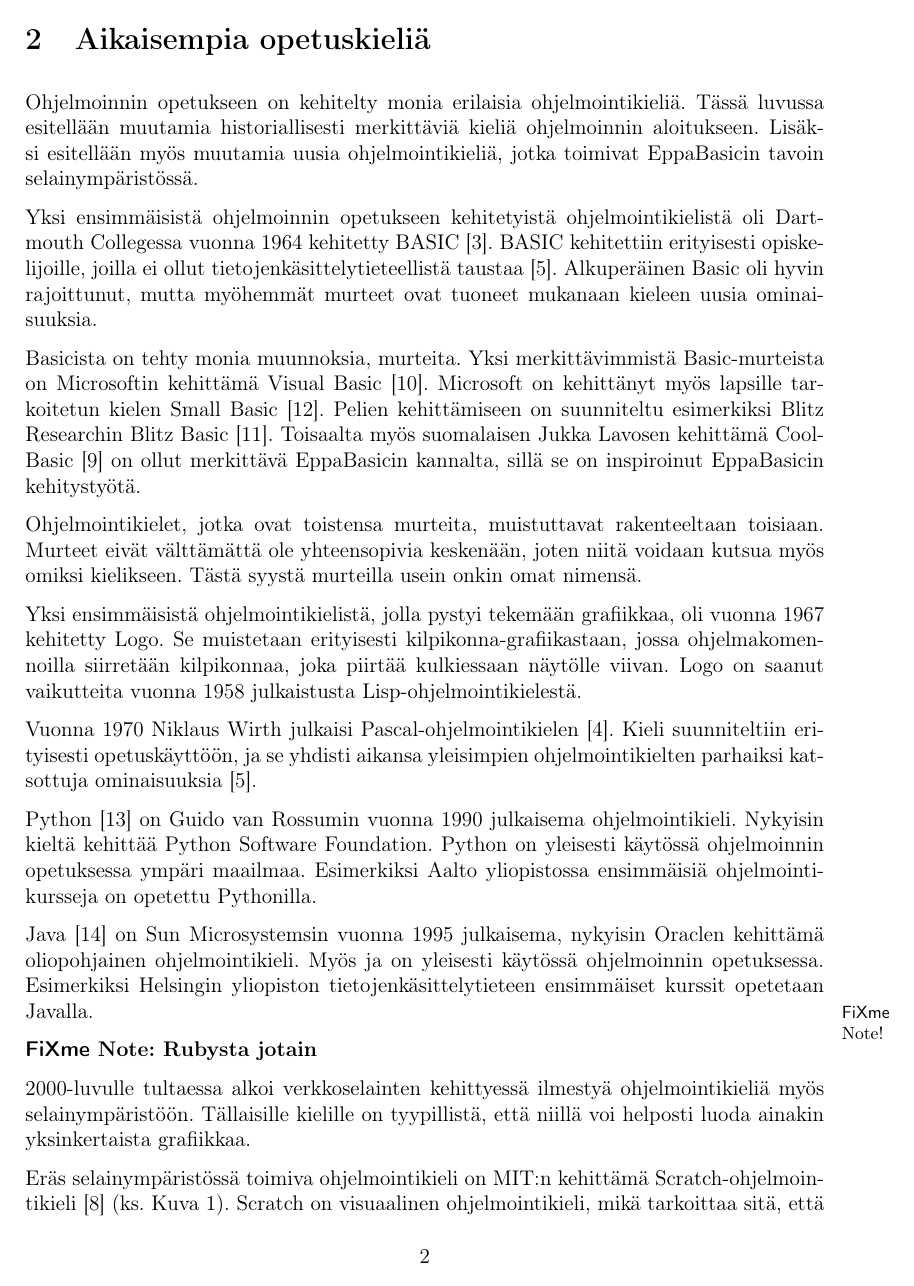
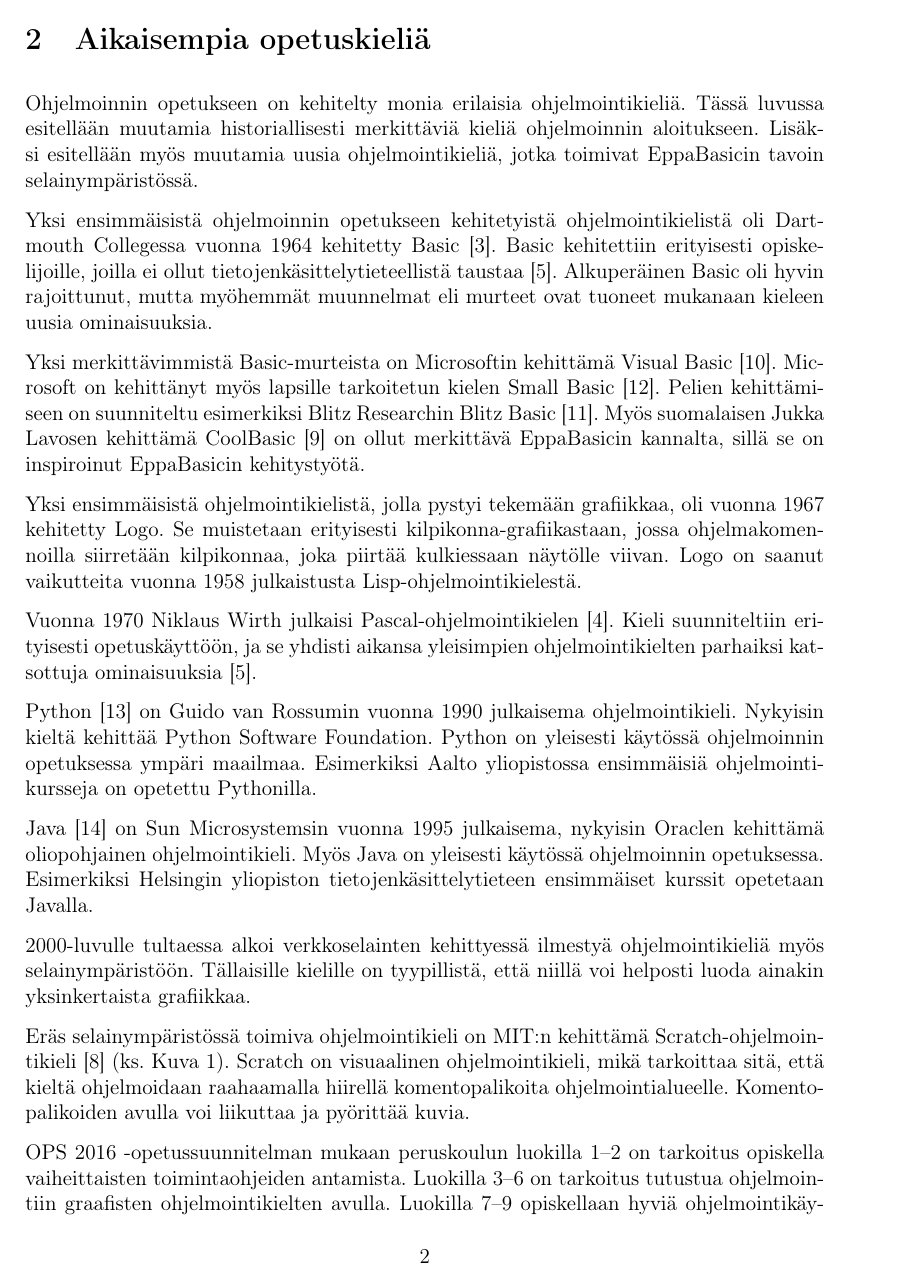
Before and after one commit to henkkuli/EppaBasic-raportti, a LaTeX document (tutkielma.tex, which reads aikaisempaa.tex): page 5 of 17. Compiled offline with pdfLaTeX.

Commit message:
Resolves #26

```diff
--- a/aikaisempaa.tex
+++ b/aikaisempaa.tex
@@ -14,18 +14,16 @@ Yksi ensimmäisistä ohjelmoinnin
 opetukseen kehitetyistä
 ohjelmointikielistä oli
 Dartmouth Collegessa vuonna 1964
-kehitetty BASIC \cite{basic}.
-BASIC kehitettiin erityisesti
+kehitetty Basic \cite{basic}.
+Basic kehitettiin erityisesti
 opiskelijoille, joilla ei ollut
 tietojenkäsittelytieteellistä
 taustaa \cite{language_history}.
 Alkuperäinen Basic oli hyvin
-rajoittunut, mutta myöhemmät
-murteet ovat tuoneet mukanaan
+rajoittunut, mutta myöhemmät muunnelmat
+eli murteet ovat tuoneet mukanaan
 kieleen uusia ominaisuuksia.
 
-Basicista on tehty
-monia muunnoksia, murteita.
 Yksi merkittävimmistä
 Basic-murteista on
 Microsoftin kehittämä
@@ -36,23 +34,12 @@ Small Basic \cite{sb}.
 Pelien kehittämiseen on suunniteltu
 esimerkiksi Blitz Researchin
 Blitz Basic \cite{bb}.
-Toisaalta myös suomalaisen
+Myös suomalaisen
 Jukka Lavosen kehittämä
 CoolBasic \cite{cb} on ollut merkittävä
 EppaBasicin kannalta, sillä
 se on inspiroinut EppaBasicin
 kehitystyötä.
-
-Ohjelmointikielet, jotka ovat
-toistensa murteita,
-muistuttavat rakenteeltaan
-toisiaan.
-Murteet eivät välttämättä
-ole yhteensopivia keskenään,
-joten niitä voidaan kutsua
-myös omiksi kielikseen.
-Tästä syystä murteilla
-usein onkin omat nimensä.
 
 Yksi ensimmäisistä ohjelmointikielistä,
 jolla pystyi tekemään grafiikkaa,
@@ -90,13 +77,11 @@ Java \cite{java} on Sun Microsystemsin
 vuonna 1995 julkaisema,
 nykyisin Oraclen kehittämä
 oliopohjainen ohjelmointikieli.
-Myös ja on yleisesti käytössä
+Myös Java on yleisesti käytössä
 ohjelmoinnin opetuksessa.
 Esimerkiksi Helsingin yliopiston
 tietojenkäsittelytieteen ensimmäiset
 kurssit opetetaan Javalla.
-
-\fxnote{Rubysta jotain}
 
 2000-luvulle tultaessa alkoi
 verkkoselainten kehittyessä
```
Also changed, not shown: johdanto.tex (+1 -1 lines), tulevaisuus.tex (+2 -2 lines), ymparisto.tex (+1 -3 lines), aikaisempaa.tex (10 more changed lines).
